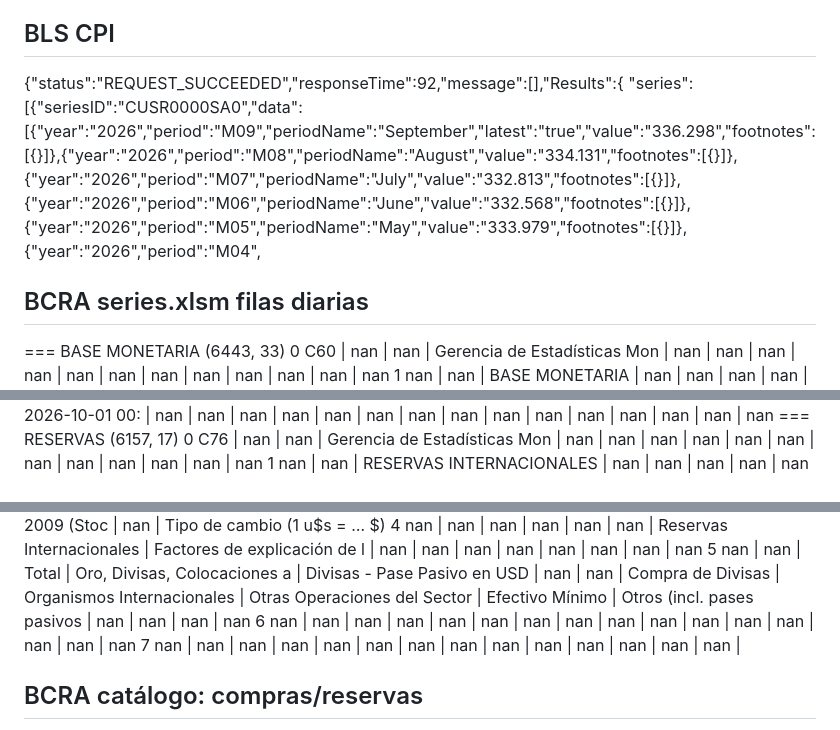
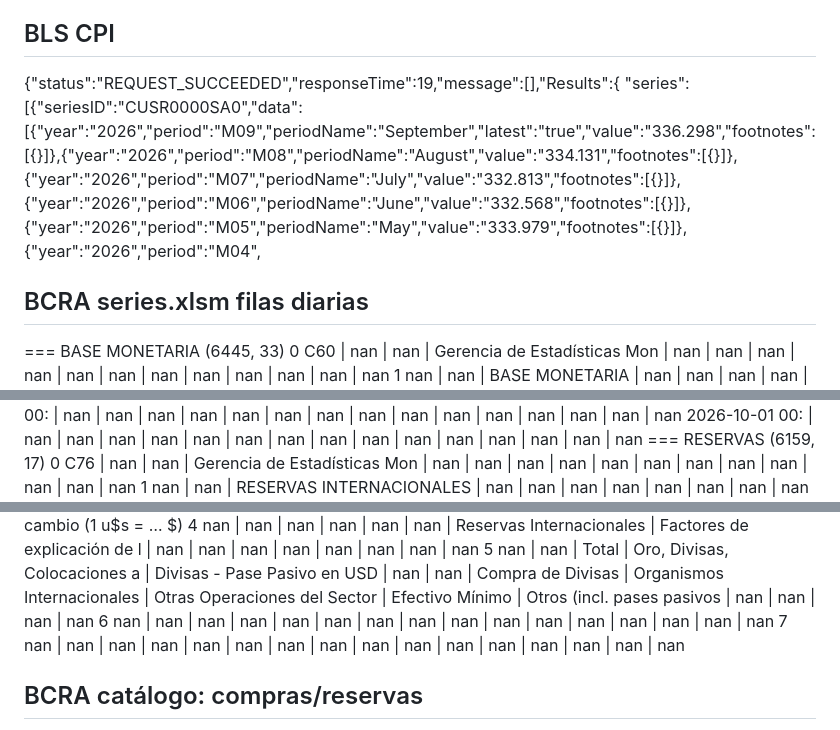
Before and after one commit to ivanlopezeco-ops/Tablero-macroecon-mico, a Markdown page: results/test_report_7.md, 3 parts joined by grey strips. Rendered like a GitHub page.

Commit message:
Resultados del test de fuentes

```diff
--- a/results/test_report_7.md
+++ b/results/test_report_7.md
@@ -33,11 +33,11 @@ requests.exceptions.ReadTimeout: HTTPSConnectionPool(host='fred.stlouisfed.org',
 
 
 ## BLS CPI
-{"status":"REQUEST_SUCCEEDED","responseTime":92,"message":[],"Results":{
+{"status":"REQUEST_SUCCEEDED","responseTime":19,"message":[],"Results":{
 "series":
 [{"seriesID":"CUSR0000SA0","data":[{"year":"2026","period":"M09","periodName":"September","latest":"true","value":"336.298","footnotes":[{}]},{"year":"2026","period":"M08","periodName":"August","value":"334.131","footnotes":[{}]},{"year":"2026","period":"M07","periodName":"July","value":"332.813","footnotes":[{}]},{"year":"2026","period":"M06","periodName":"June","value":"332.568","footnotes":[{}]},{"year":"2026","period":"M05","periodName":"May","value":"333.979","footnotes":[{}]},{"year":"2026","period":"M04",
 
 ## BCRA series.xlsm filas diarias
-=== BASE MONETARIA (6443, 33)
+=== BASE MONETARIA (6445, 33)
 0 C60 | nan | nan | Gerencia de Estadísticas Mon | nan | nan | nan | nan | nan | nan | nan | nan | nan | nan | nan | nan
 1 nan | nan | BASE MONETARIA | nan | nan | nan | nan | nan | nan | nan | nan | nan | nan | nan | nan | nan
@@ -60,5 +60,5 @@ requests.exceptions.ReadTimeout: HTTPSConnectionPool(host='fred.stlouisfed.org',
 2026-09-01 00: | nan | nan | nan | nan | nan | nan | nan | nan | nan | nan | nan | nan | nan | nan | nan
 2026-10-01 00: | nan | nan | nan | nan | nan | nan | nan | nan | nan | nan | nan | nan | nan | nan | nan
-=== RESERVAS (6157, 17)
+=== RESERVAS (6159, 17)
 0 C76 | nan | nan | Gerencia de Estadísticas Mon | nan | nan | nan | nan | nan | nan | nan | nan | nan | nan | nan | nan
 1 nan | nan | RESERVAS INTERNACIONALES | nan | nan | nan | nan | nan | nan | nan | nan | nan | nan | nan | nan | nan
@@ -69,6 +69,6 @@ requests.exceptions.ReadTimeout: HTTPSConnectionPool(host='fred.stlouisfed.org',
 5 nan | nan | Total | Oro, Divisas, Colocaciones a | Divisas - Pase Pasivo en USD | nan | nan | Compra de Divisas | Organismos Internacionales | Otras Operaciones del Sector | Efectivo Mínimo | Otros
 (incl. pases pasivos  | nan | nan | nan | nan
 6 nan | nan | nan | nan | nan | nan | nan | nan | nan | nan | nan | nan | nan | nan | nan | nan
-7 nan | nan | nan | nan | nan | nan | nan | nan | nan | nan | nan | nan | nan | nan |
+7 nan | nan | nan | nan | nan | nan | nan | nan | nan | nan | nan | nan | nan | nan | nan | nan
 
 ## BCRA catálogo: compras/reservas
```
Also changed, not shown: other parts of results/test_report_7.md (+18 -18 lines).
